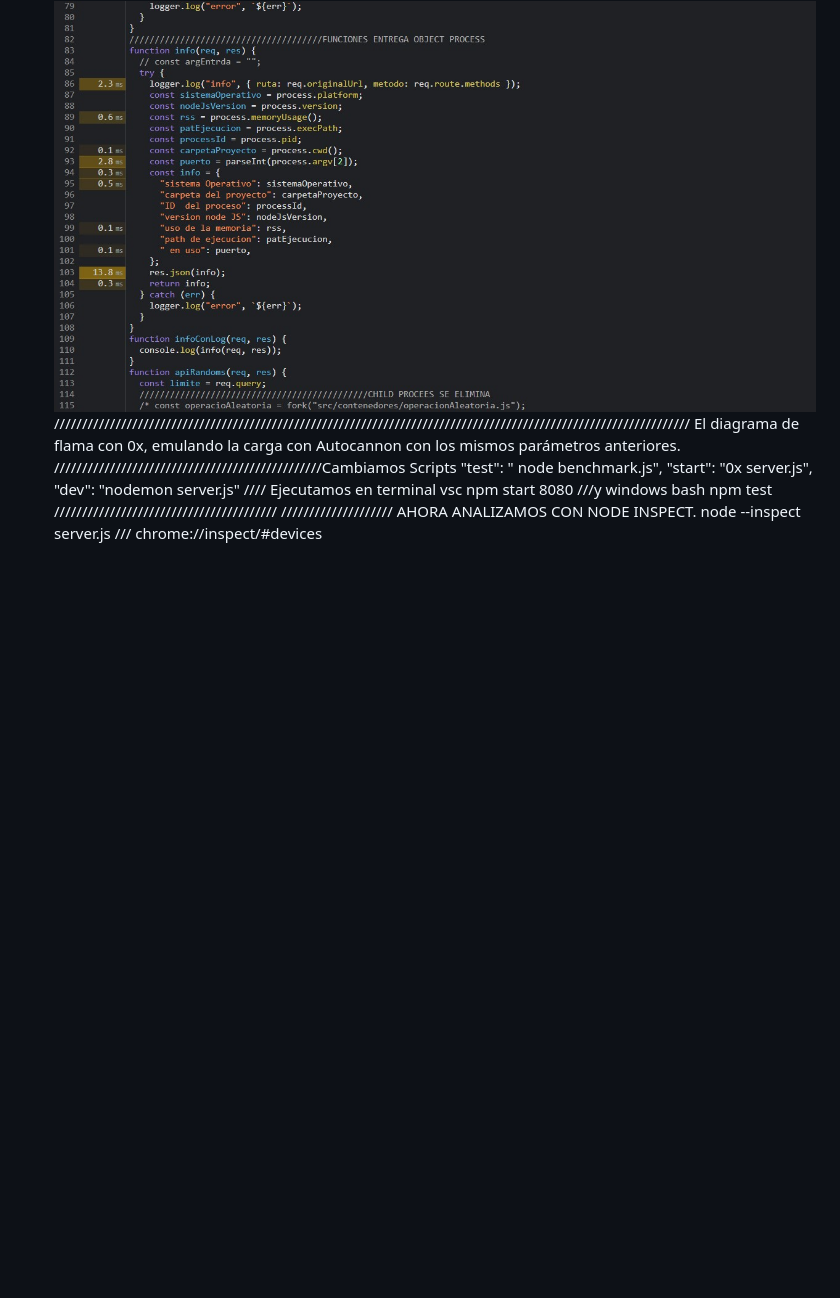
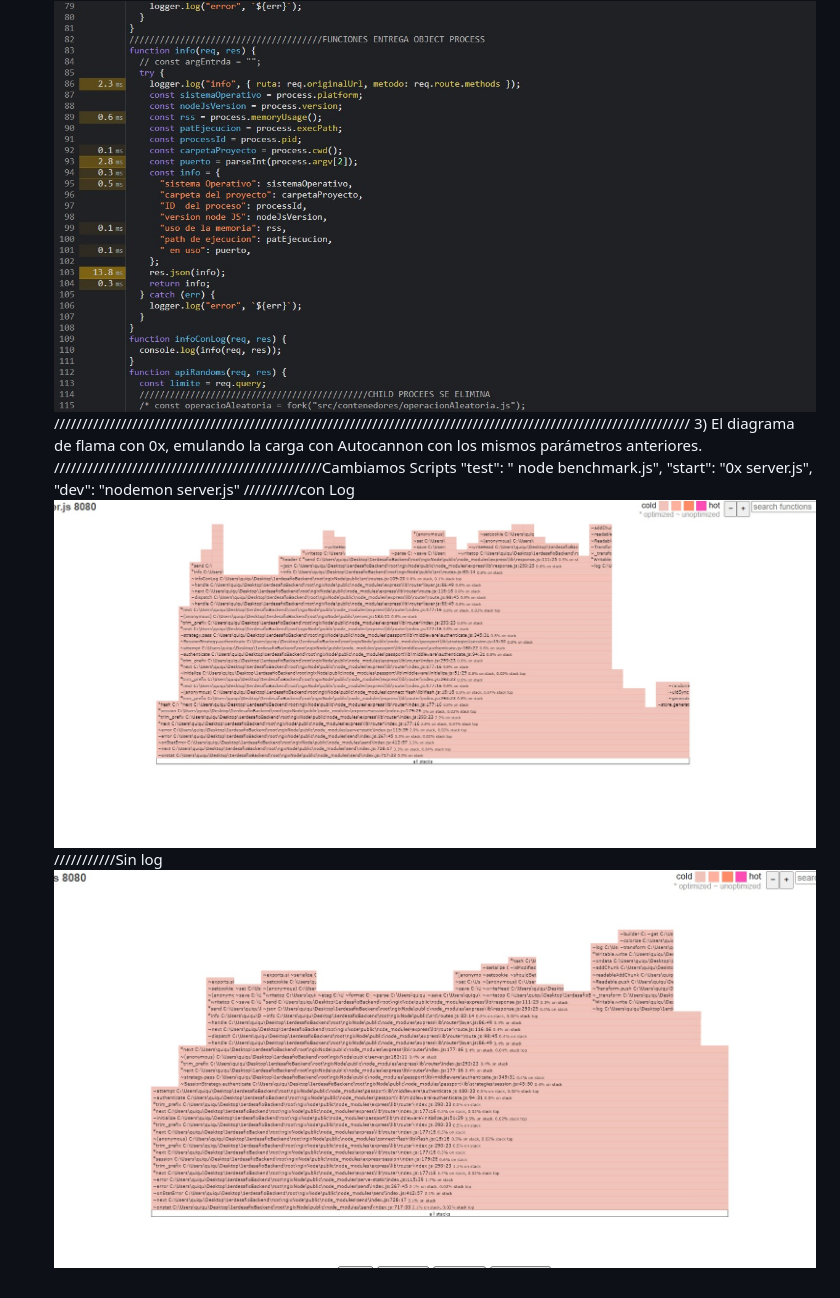
Before and after one commit to EnriqueHernandezM/programacionbackEHM, a Markdown page: readme.md, the part around the change. GitHub-like rendering; blank space fills up the shorter version.

Commit message:
entregaLoggers100

```diff
--- a/readme.md
+++ b/readme.md
@@ -70,19 +70,12 @@ CON GZIP
    ![inspect con Logs](https://github.com/EnriqueHernandezM/programacionbackEHM/blob/loggers/imagenesRead/inspectInfConLog.jpg)
    ////Sin Logs
    ![](https://github.com/EnriqueHernandezM/programacionbackEHM/blob/loggers/imagenesRead/inspectInfSinLog.jpg)
-   //////////////////////////////////////////////////////////////////////////////////////////////////////////////////
-   El diagrama de flama con 0x, emulando la carga con Autocannon con los mismos parámetros anteriores.
+   ////////////////////////////////////////////////////////////////////////////////////////////////////////////////// 3) El diagrama de flama con 0x, emulando la carga con Autocannon con los mismos parámetros anteriores.
    ////////////////////////////////////////////////Cambiamos Scripts
    "test": " node benchmark.js",
    "start": "0x server.js",
    "dev": "nodemon server.js"
-   //// Ejecutamos en terminal vsc
-   npm start 8080
-   ///y windows bash
-   npm test
-   ////////////////////////////////////////
-   ////////////////////
-   AHORA ANALIZAMOS CON NODE INSPECT.
-   node --inspect server.js
-   ///
-   chrome://inspect/#devices
+   //////////con Log
+   ![grafica flama con log](https://github.com/EnriqueHernandezM/programacionbackEHM/blob/loggers/imagenesRead/gFlameConLog.jpg)
+   ///////////Sin log
+   ![grafica flama sin Log](https://github.com/EnriqueHernandezM/programacionbackEHM/blob/loggers/imagenesRead/gFlameSinLog.jpg)
```
